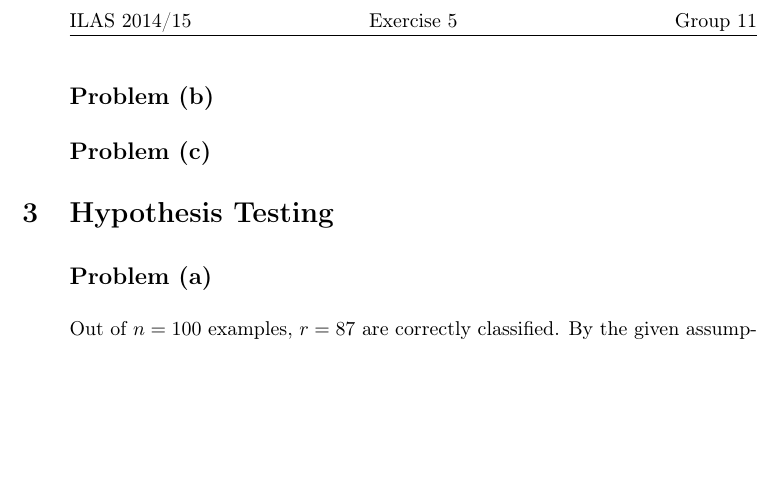
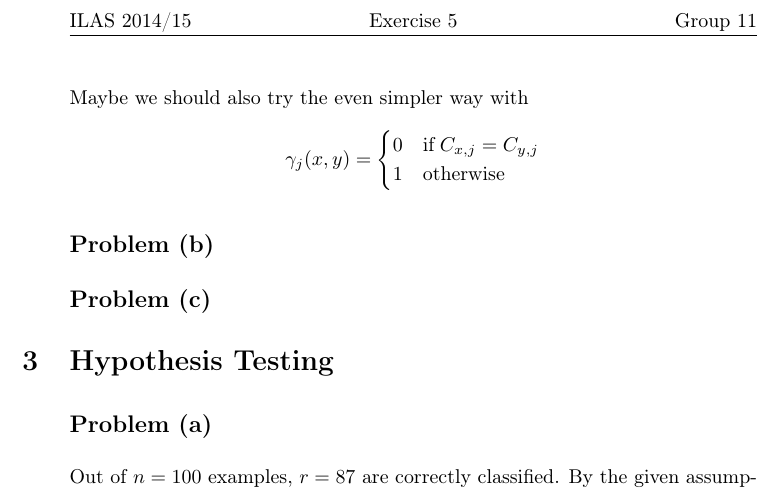
Before and after one commit to yselivonchyk/4111_ML, a LaTeX thesis (Exercises/05 k-NN and Hypothesis Evaluation/Tex/Ex-5_group-11.tex, which reads Exercises/05 k-NN and Hypothesis Evaluation/Tex/problem_2-a.tex): part of page 2 of 3, cut so that both start at the same text, the shorter picture padded with empty space. Compiled offline with pdfLaTeX.

Commit message:
Ex 5.2: Added a comment.

```diff
--- a/Exercises/05 k-NN and Hypothesis Evaluation/Tex/problem_2-a.tex
+++ b/Exercises/05 k-NN and Hypothesis Evaluation/Tex/problem_2-a.tex
@@ -16,9 +16,16 @@ two examples $x$ and $y$
 0 & \text{if}\; C_{x,j}=C_{y,j}\\
 \frac{m_{j}}{2} & \text{otherwise}
 \end{cases}\\
-\eta_{k}(x,y) & =\frac{1}{\sigma_{k}}\,\vert N_{x,k} - N_{y,k}\vert
+\eta_{k}(x,y) & =\frac{1}{\sigma_{k}}\,\vert N_{x,k}-N_{y,k}\vert
 \end{align*}
 From these quantities a metric $\delta$ is derived.
 \[
 \delta(x,y)=\sum_{i=1}^{n_{B}}\beta_{i}(x,y)+\sum_{j=1}^{n_{C}}\gamma_{j}(x,y)+\sum_{k=1}^{n_{N}}\eta_{k}(x,y)
 \]
+Maybe we should also try the even simpler way with
+\[
+\gamma_{j}(x,y)=\begin{cases}
+0 & \text{if}\; C_{x,j}=C_{y,j}\\
+1 & \text{otherwise}
+\end{cases}
+\]
```
